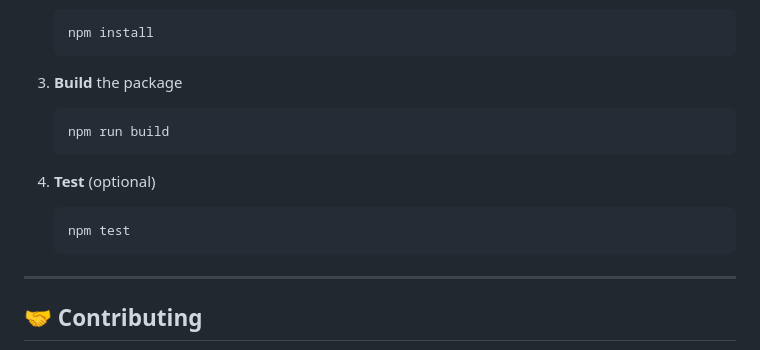
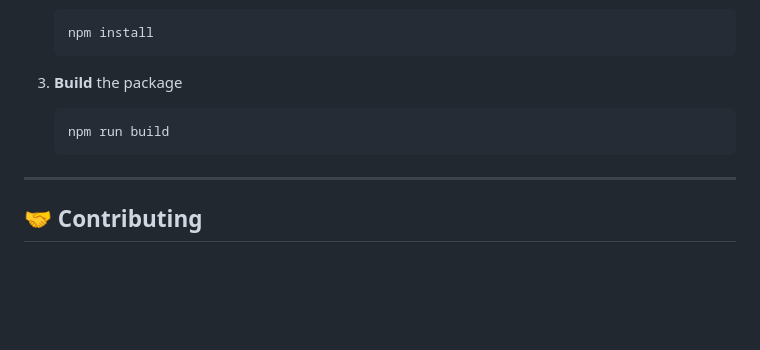
Before and after one commit to NoeMrct/threshold-chart, a Markdown page: README.md, the part around the change. Rendered like a GitHub page; blank space fills up the shorter version.

````diff
--- a/README.md
+++ b/README.md
@@ -131,12 +131,6 @@ interface ThresholdChartAPI {
    npm run build
    ```
 
-4. **Test** (optional)
-
-   ```bash
-   npm test
-   ```
-
 ---
 
 ## 🤝 Contributing
````
